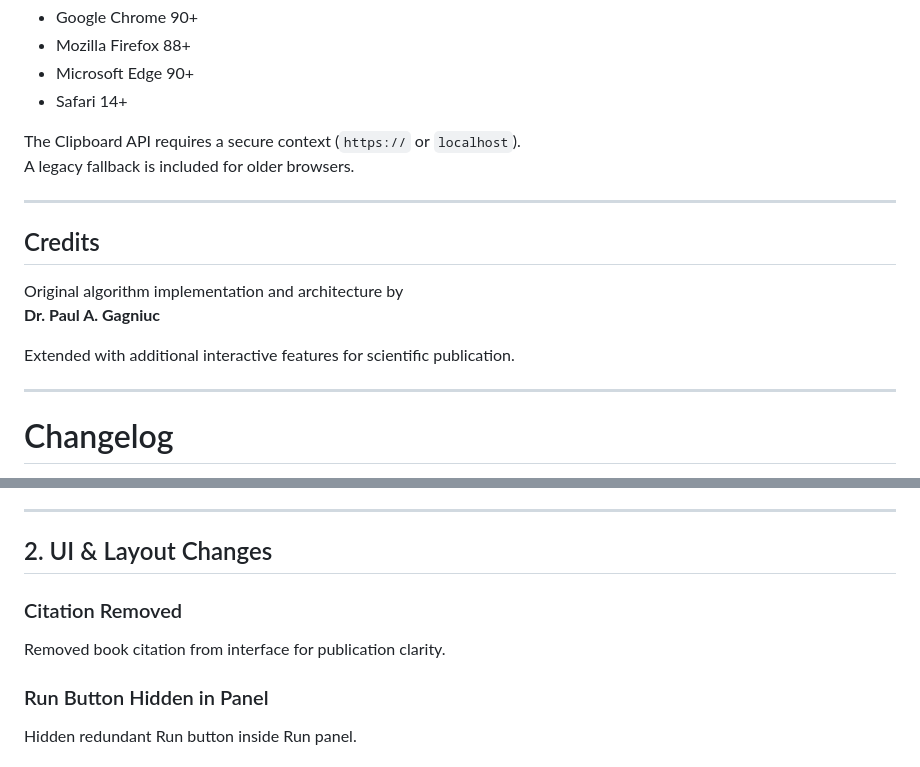
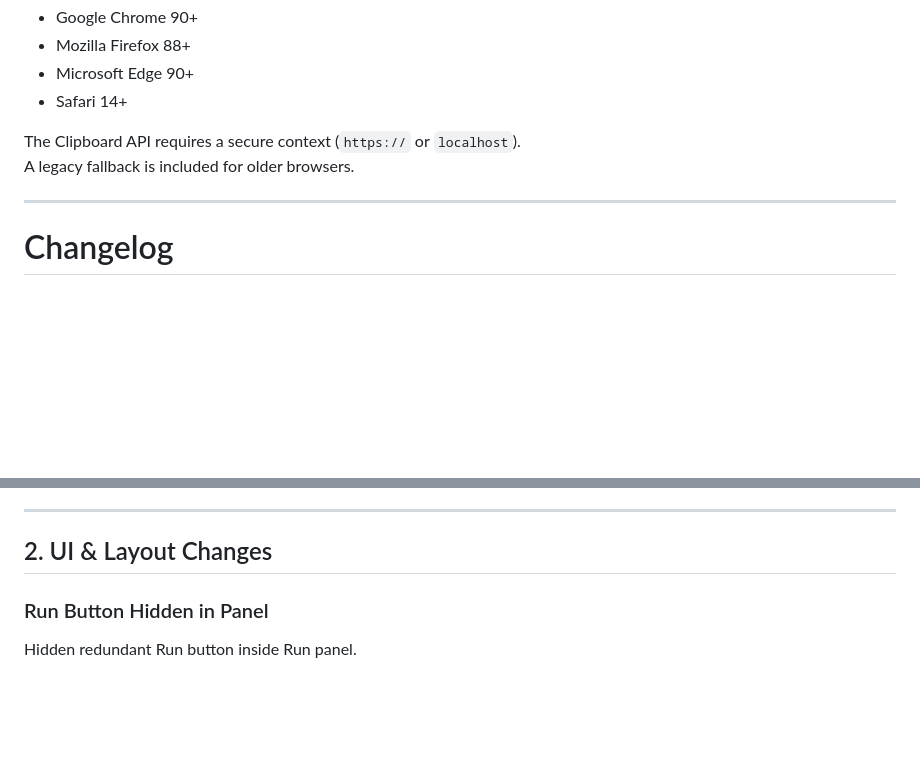
Before and after one commit to Gagniuc/BioAlign, a Markdown page: README.md, 2 parts joined by grey strips. GitHub-like rendering; blank space fills up the shorter version.

```diff
--- a/README.md
+++ b/README.md
@@ -124,15 +124,6 @@ A legacy fallback is included for older browsers.
 
 ---
 
-## Credits
-
-Original algorithm implementation and architecture by
-**Dr. Paul A. Gagniuc**
-
-Extended with additional interactive features for scientific publication.
-
----
-
 # Changelog
 
 All modifications and additions made to the original application.
@@ -160,10 +151,6 @@ Re-enabled 3D checkbox in navigation bar.
 ---
 
 ## 2. UI & Layout Changes
-
-### Citation Removed
-
-Removed book citation from interface for publication clarity.
 
 ### Run Button Hidden in Panel
 
```
